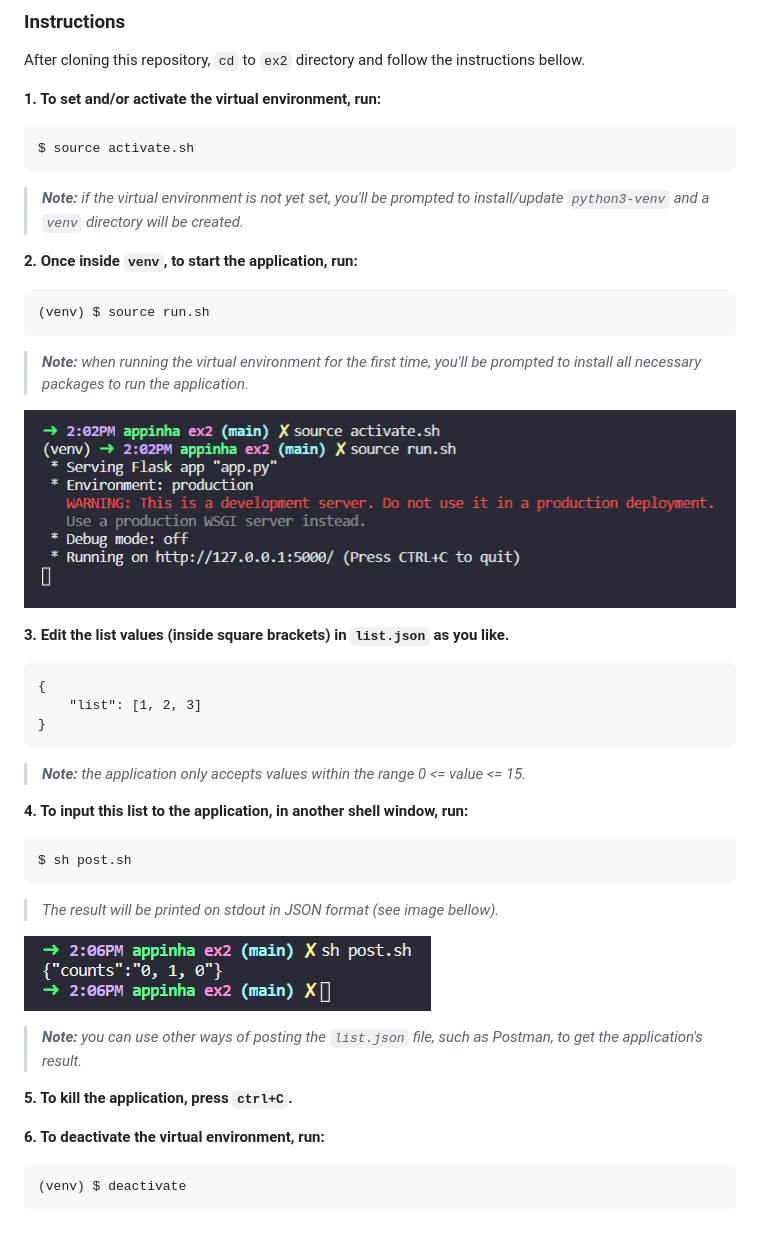
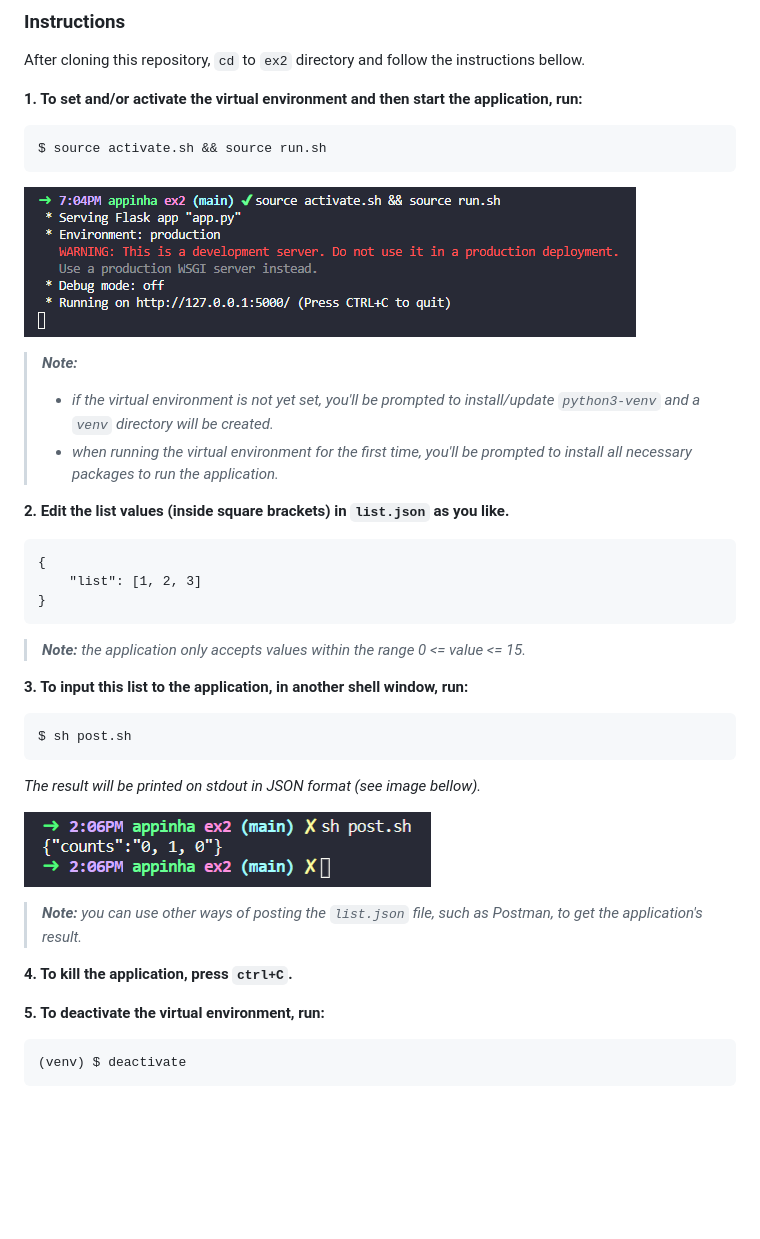
Before and after one commit to appinha/job_app_test-vivo_4th_platform, a Markdown page: ex2/README.md, the part around the change. Drawn GitHub-style; pictures changed too: ex2/screenshots/shell-activate_run.png; blank space fills up the shorter version.

Commit message:
Streamlined ex.2 & ex.3 instructions in README

````diff
--- a/ex2/README.md
+++ b/ex2/README.md
@@ -27,21 +27,18 @@ All packages listed in [requirements.txt](requirements.txt) will be installed up
 
 After cloning this repository, `cd` to `ex2` directory and follow the instructions bellow.
 
-**1. To set and/or activate the virtual environment, run:**
+**1. To set and/or activate the virtual environment and then start the application, run:**
 ```
-$ source activate.sh
+$ source activate.sh && source run.sh
 ```
-> ***Note:** if the virtual environment is not yet set, you'll be prompted to install/update `python3-venv` and a `venv` directory will be created.*
-
-**2. Once inside `venv`, to start the application, run:**
-```
-(venv) $ source run.sh
-```
-> ***Note:** when running the virtual environment for the first time, you'll be prompted to install all necessary packages to run the application.*
 
 ![Screenshot of output on shell](screenshots/shell-activate_run.png)
 
-**3. Edit the list values (inside square brackets) in `list.json` as you like.**
+> ***Note:***
+> * *if the virtual environment is not yet set, you'll be prompted to install/update `python3-venv` and a `venv` directory will be created.*
+> * *when running the virtual environment for the first time, you'll be prompted to install all necessary packages to run the application.*
+
+**2. Edit the list values (inside square brackets) in `list.json` as you like.**
 ```
 {
 	"list": [1, 2, 3]
@@ -49,20 +46,20 @@ $ source activate.sh
 ```
 > ***Note:** the application only accepts values within the range 0 <= value <= 15.*
 
-**4. To input this list to the application, in another shell window, run:**
+**3. To input this list to the application, in another shell window, run:**
 ```
 $ sh post.sh
 ```
 
-> *The result will be printed on stdout in JSON format (see image bellow).*
+*The result will be printed on stdout in JSON format (see image bellow).*
 
 ![Screenshot of step's output on shell](screenshots/shell-post.png)
 
 > ***Note:** you can use other ways of posting the `list.json` file, such as Postman, to get the application's result.*
 
-**5. To kill the application, press `ctrl+C`.**
+**4. To kill the application, press `ctrl+C`.**
 
-**6. To deactivate the virtual environment, run:**
+**5. To deactivate the virtual environment, run:**
 ```
 (venv) $ deactivate
 ```
````
Also changed, not shown: README.md (+7 -6 lines), ex3/README.md (+12 -13 lines), ex3/screenshots/shell-activate_run.png.
